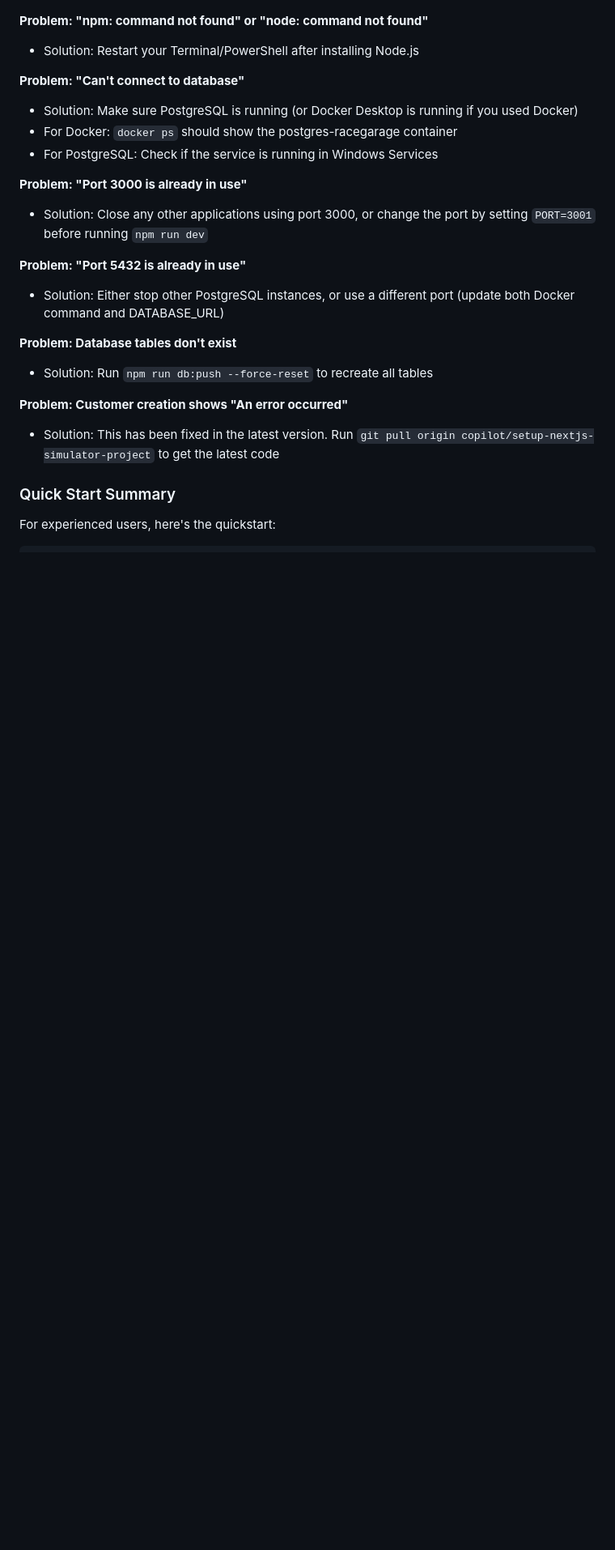
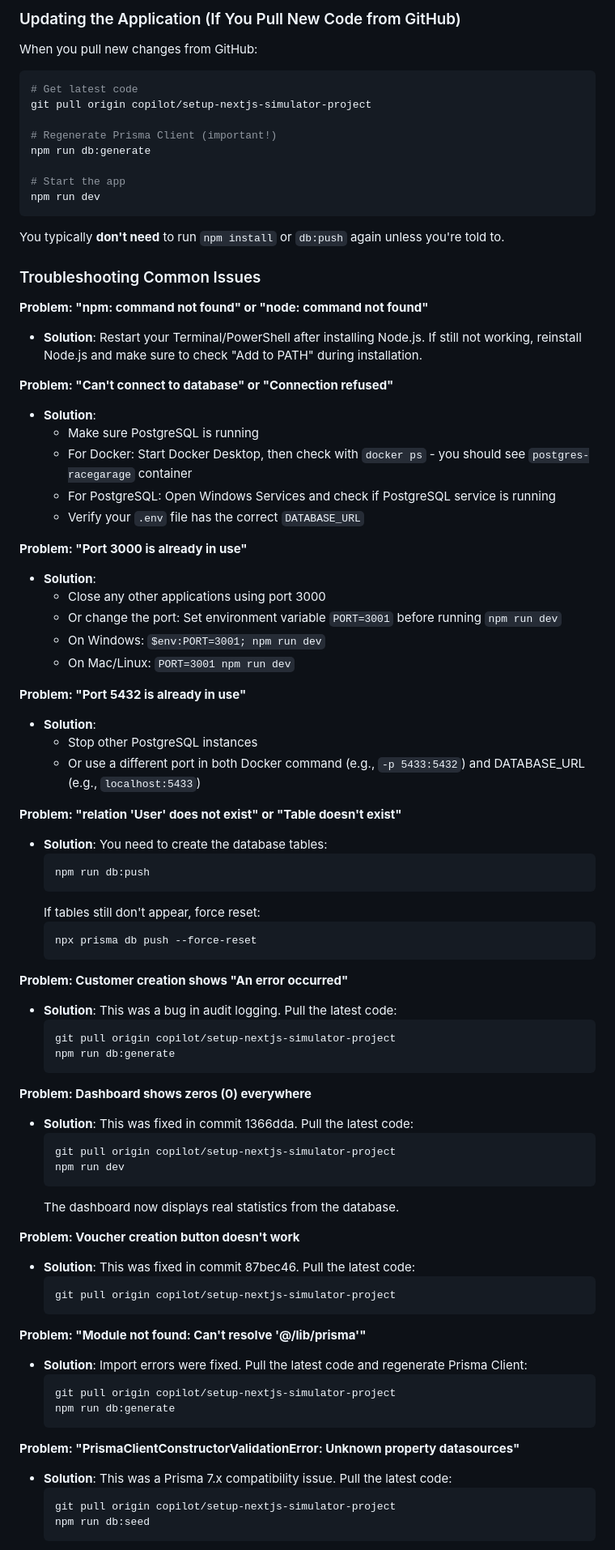
Before and after one commit to kbranislav1410-max/racegarage-simulator, a Markdown page: README.md, the part around one of its changes. Shown at 81% size. GitHub-like rendering; blank space fills up the shorter version.

Commit message:
Update README with comprehensive step-by-step setup guide
Co-authored-by: kbranislav1410-max <224830386+kbranislav1410-max@users.noreply.github.com>

````diff
--- a/README.md
+++ b/README.md
@@ -146,24 +198,86 @@ You should see:
+### Updating the Application (If You Pull New Code from GitHub)
+
+When you pull new changes from GitHub:
+
+```bash
+# Get latest code
+git pull origin copilot/setup-nextjs-simulator-project
+
+# Regenerate Prisma Client (important!)
+npm run db:generate
+
+# Start the app
+npm run dev
+```
+
+You typically **don't need** to run `npm install` or `db:push` again unless you're told to.
+
+### Troubleshooting Common Issues
 
 **Problem: "npm: command not found" or "node: command not found"**
-- Solution: Restart your Terminal/PowerShell after installing Node.js
+- **Solution**: Restart your Terminal/PowerShell after installing Node.js. If still not working, reinstall Node.js and make sure to check "Add to PATH" during installation.
 
-**Problem: "Can't connect to database"**
-- Solution: Make sure PostgreSQL is running (or Docker Desktop is running if you used Docker)
-- For Docker: `docker ps` should show the postgres-racegarage container
-- For PostgreSQL: Check if the service is running in Windows Services
+**Problem: "Can't connect to database" or "Connection refused"**
+- **Solution**:
+  - Make sure PostgreSQL is running
+  - For Docker: Start Docker Desktop, then check with `docker ps` - you should see `postgres-racegarage` container
+  - For PostgreSQL: Open Windows Services and check if PostgreSQL service is running
+  - Verify your `.env` file has the correct `DATABASE_URL`
 
 **Problem: "Port 3000 is already in use"**
-- Solution: Close any other applications using port 3000, or change the port by setting `PORT=3001` before running `npm run dev`
+- **Solution**:
+  - Close any other applications using port 3000
+  - Or change the port: Set environment variable `PORT=3001` before running `npm run dev`
+  - On Windows: `$env:PORT=3001; npm run dev`
+  - On Mac/Linux: `PORT=3001 npm run dev`
 
 **Problem: "Port 5432 is already in use"**
-- Solution: Either stop other PostgreSQL instances, or use a different port (update both Docker command and DATABASE_URL)
+- **Solution**:
+  - Stop other PostgreSQL instances
+  - Or use a different port in both Docker command (e.g., `-p 5433:5432`) and DATABASE_URL (e.g., `localhost:5433`)
 
-**Problem: Database tables don't exist**
-- Solution: Run `npm run db:push --force-reset` to recreate all tables
+**Problem: "relation 'User' does not exist" or "Table doesn't exist"**
+- **Solution**: You need to create the database tables:
+  ```bash
+  npm run db:push
+  ```
+  If tables still don't appear, force reset:
+  ```bash
+  npx prisma db push --force-reset
+  ```
 
 **Problem: Customer creation shows "An error occurred"**
-- Solution: This has been fixed in the latest version. Run `git pull origin copilot/setup-nextjs-simulator-project` to get the latest code
+- **Solution**: This was a bug in audit logging. Pull the latest code:
+  ```bash
+  git pull origin copilot/setup-nextjs-simulator-project
+  npm run db:generate
+  ```
 
-### Quick Start Summary
+**Problem: Dashboard shows zeros (0) everywhere**
+- **Solution**: This was fixed in commit 1366dda. Pull the latest code:
+  ```bash
+  git pull origin copilot/setup-nextjs-simulator-project
+  npm run dev
+  ```
+  The dashboard now displays real statistics from the database.
 
-For experienced users, here's the quickstart:
+**Problem: Voucher creation button doesn't work**
+- **Solution**: This was fixed in commit 87bec46. Pull the latest code:
+  ```bash
+  git pull origin copilot/setup-nextjs-simulator-project
+  ```
+
+**Problem: "Module not found: Can't resolve '@/lib/prisma'"**
+- **Solution**: Import errors were fixed. Pull the latest code and regenerate Prisma Client:
+  ```bash
+  git pull origin copilot/setup-nextjs-simulator-project
+  npm run db:generate
+  ```
+
+**Problem: "PrismaClientConstructorValidationError: Unknown property datasources"**
+- **Solution**: This was a Prisma 7.x compatibility issue. Pull the latest code:
+  ```bash
+  git pull origin copilot/setup-nextjs-simulator-project
+  npm run db:seed
+  ```
+
````
Also changed, not shown: other parts of README.md (+119 -33 lines).
